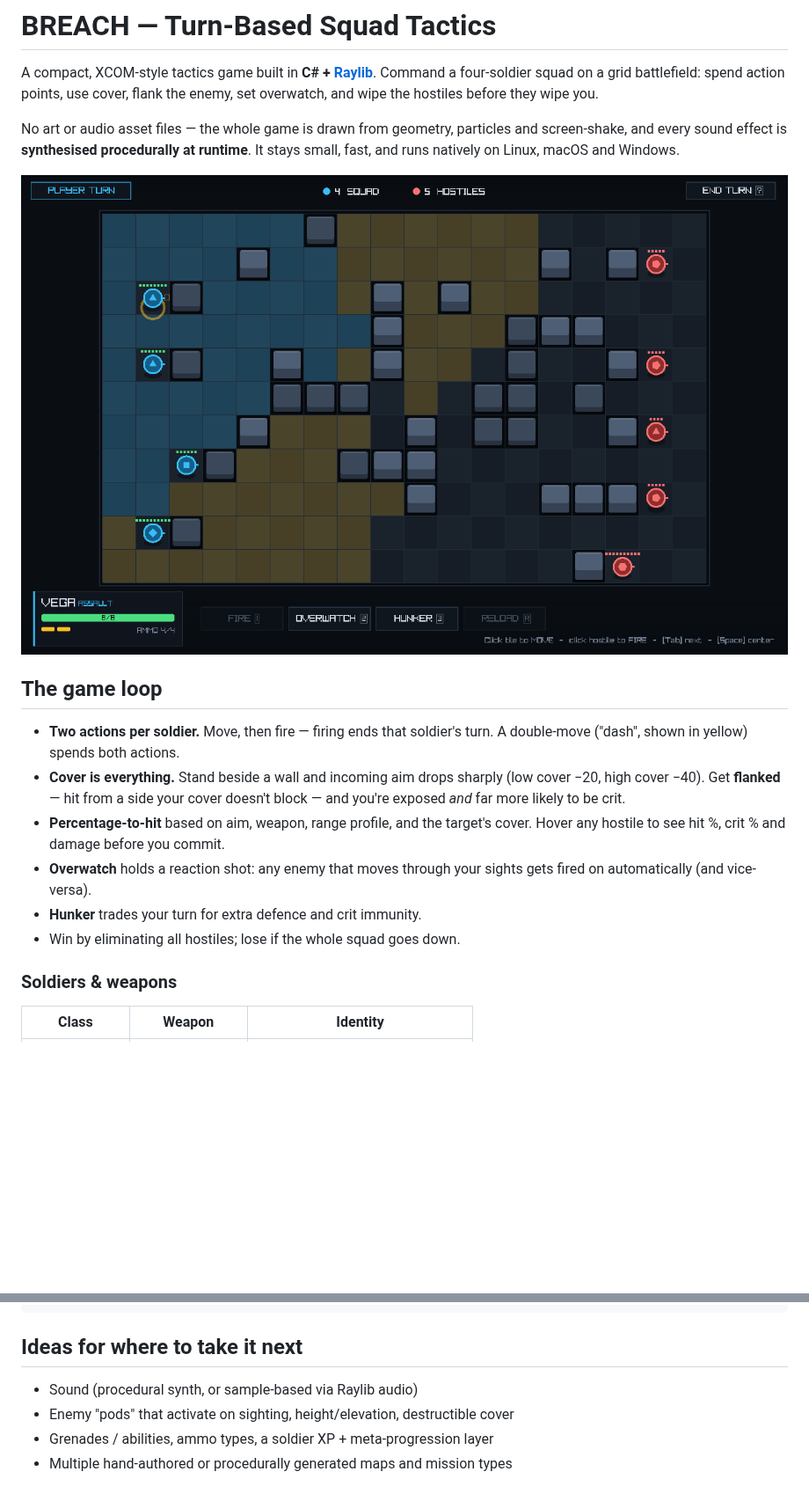
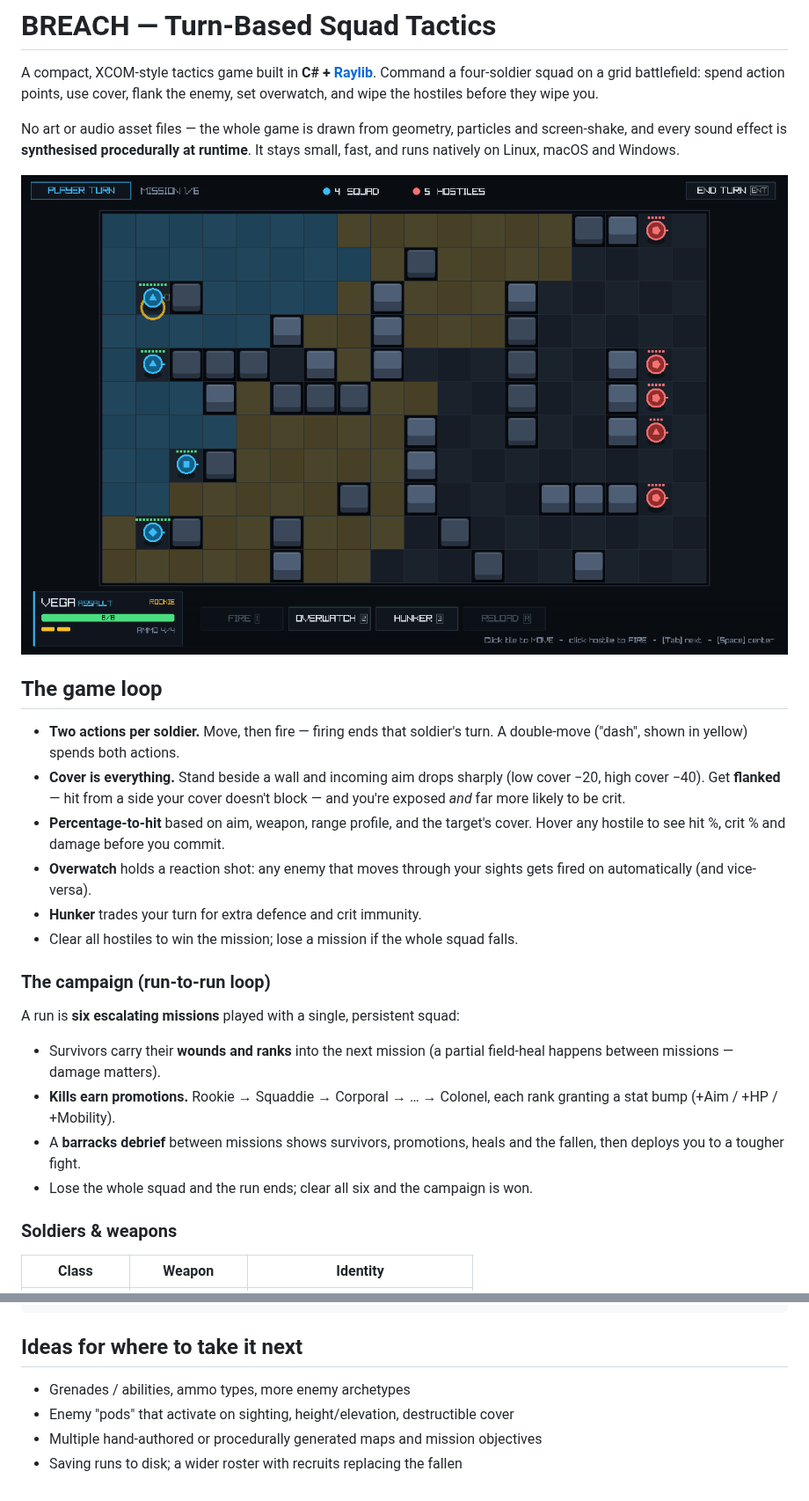
Before and after one commit to Maxalon/SIGHTLINE, a Markdown page: README.md, 2 parts joined by grey strips. Shown at 88% size. GitHub-like rendering; pictures changed too: docs/screenshot.png; blank space fills up the shorter version.

```diff
--- a/README.md
+++ b/README.md
@@ -22,7 +22,19 @@ runtime**. It stays small, fast, and runs natively on Linux, macOS and Windows.
 - **Overwatch** holds a reaction shot: any enemy that moves through your sights
   gets fired on automatically (and vice-versa).
 - **Hunker** trades your turn for extra defence and crit immunity.
-- Win by eliminating all hostiles; lose if the whole squad goes down.
+- Clear all hostiles to win the mission; lose a mission if the whole squad falls.
+
+### The campaign (run-to-run loop)
+
+A run is **six escalating missions** played with a single, persistent squad:
+
+- Survivors carry their **wounds and ranks** into the next mission (a partial
+  field-heal happens between missions — damage matters).
+- **Kills earn promotions.** Rookie → Squaddie → Corporal → … → Colonel, each
+  rank granting a stat bump (+Aim / +HP / +Mobility).
+- A **barracks debrief** between missions shows survivors, promotions, heals and
+  the fallen, then deploys you to a tougher fight.
+- Lose the whole squad and the run ends; clear all six and the campaign is won.
 
 ### Soldiers & weapons
 
@@ -95,7 +107,7 @@ src/
 
 ## Ideas for where to take it next
 
-- Sound (procedural synth, or sample-based via Raylib audio)
+- Grenades / abilities, ammo types, more enemy archetypes
 - Enemy "pods" that activate on sighting, height/elevation, destructible cover
-- Grenades / abilities, ammo types, a soldier XP + meta-progression layer
-- Multiple hand-authored or procedurally generated maps and mission types
+- Multiple hand-authored or procedurally generated maps and mission objectives
+- Saving runs to disk; a wider roster with recruits replacing the fallen
```
Also changed, not shown: CLAUDE.md (+27 -21 lines), 6 other files.
